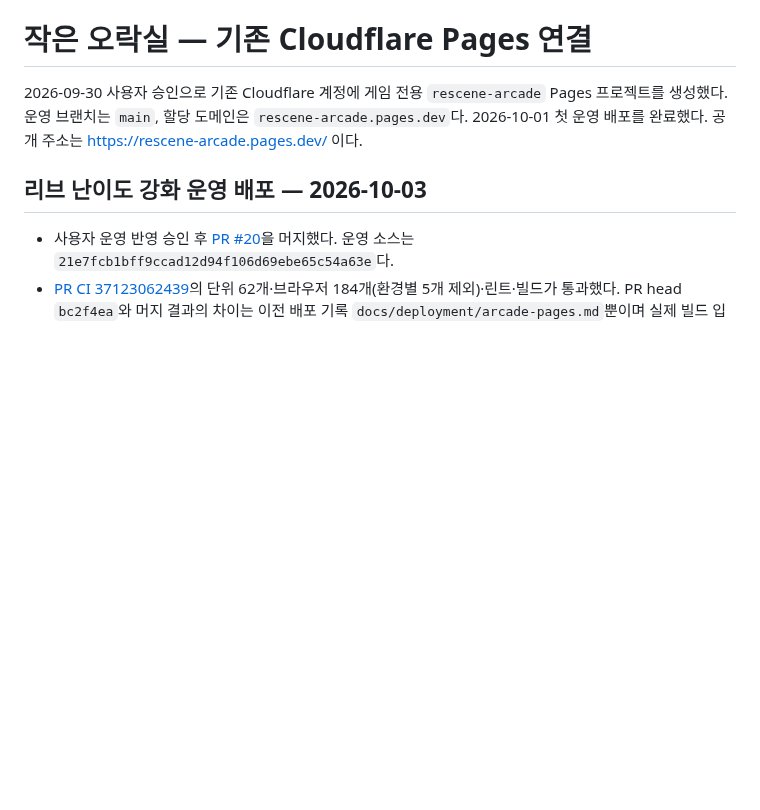
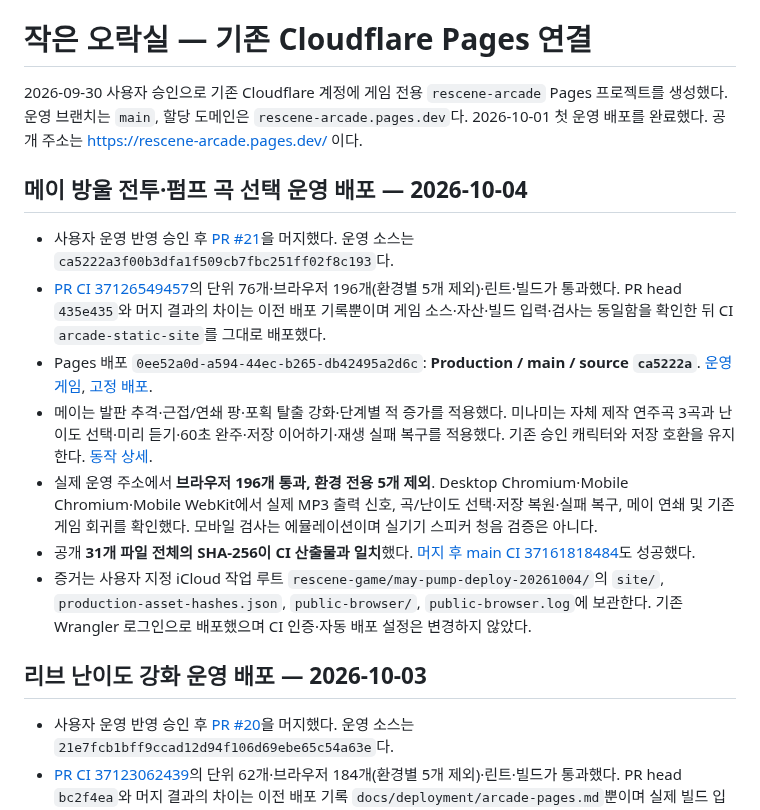
Before and after one commit to hhj4861/rescene-game, a Markdown page: docs/deployment/arcade-pages.md, the part around the change. Rendered like a GitHub page; blank space fills up the shorter version.

Commit message:
docs: record May and Pump production release

```diff
--- a/docs/deployment/arcade-pages.md
+++ b/docs/deployment/arcade-pages.md
@@ -3,6 +3,16 @@
 2026-09-30 사용자 승인으로 기존 Cloudflare 계정에 게임 전용 `rescene-arcade` Pages 프로젝트를 생성했다. 운영 브랜치는 `main`, 할당 도메인은 `rescene-arcade.pages.dev`다. 2026-10-01 첫 운영 배포를 완료했다. 공개 주소는 https://rescene-arcade.pages.dev/ 이다.
 
 
+
+## 메이 방울 전투·펌프 곡 선택 운영 배포 — 2026-10-04
+
+- 사용자 운영 반영 승인 후 [PR #21](https://github.com/hhj4861/rescene-game/pull/21)을 머지했다. 운영 소스는 `ca5222a3f00b3dfa1f509cb7fbc251ff02f8c193`다.
+- [PR CI 37126549457](https://github.com/hhj4861/rescene-game/actions/runs/37126549457)의 단위 76개·브라우저 196개(환경별 5개 제외)·린트·빌드가 통과했다. PR head `435e435`와 머지 결과의 차이는 이전 배포 기록뿐이며 게임 소스·자산·빌드 입력·검사는 동일함을 확인한 뒤 CI `arcade-static-site`를 그대로 배포했다.
+- Pages 배포 `0ee52a0d-a594-44ec-b265-db42495a2d6c`: **Production / main / source `ca5222a`**. [운영 게임](https://rescene-arcade.pages.dev/), [고정 배포](https://0ee52a0d.rescene-arcade.pages.dev).
+- 메이는 발판 추격·근접/연쇄 팡·포획 탈출 강화·단계별 적 증가를 적용했다. 미나미는 자체 제작 연주곡 3곡과 난이도 선택·미리 듣기·60초 완주·저장 이어하기·재생 실패 복구를 적용했다. 기존 승인 캐릭터와 저장 호환을 유지한다. [동작 상세](../design/may-pump-arcade.md).
+- 실제 운영 주소에서 **브라우저 196개 통과, 환경 전용 5개 제외**. Desktop Chromium·Mobile Chromium·Mobile WebKit에서 실제 MP3 출력 신호, 곡/난이도 선택·저장 복원·실패 복구, 메이 연쇄 및 기존 게임 회귀를 확인했다. 모바일 검사는 에뮬레이션이며 실기기 스피커 청음 검증은 아니다.
+- 공개 **31개 파일 전체의 SHA-256이 CI 산출물과 일치**했다. [머지 후 main CI 37161818484](https://github.com/hhj4861/rescene-game/actions/runs/37161818484)도 성공했다.
+- 증거는 사용자 지정 iCloud 작업 루트 `rescene-game/may-pump-deploy-20261004/`의 `site/`, `production-asset-hashes.json`, `public-browser/`, `public-browser.log`에 보관한다. 기존 Wrangler 로그인으로 배포했으며 CI 인증·자동 배포 설정은 변경하지 않았다.
 
 ## 리브 난이도 강화 운영 배포 — 2026-10-03
 
```
